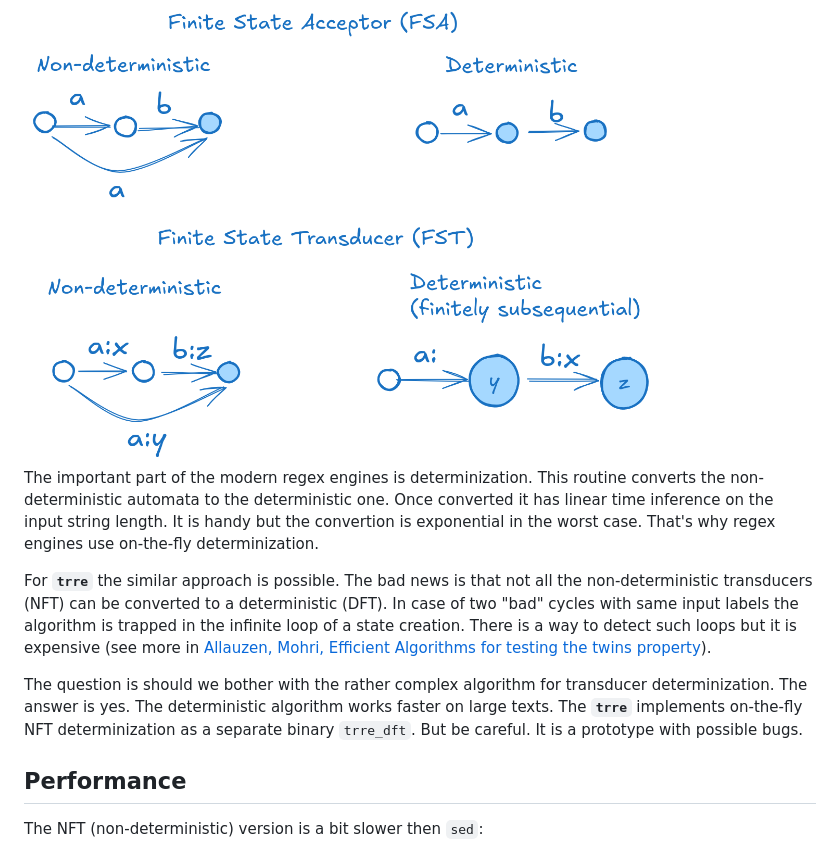
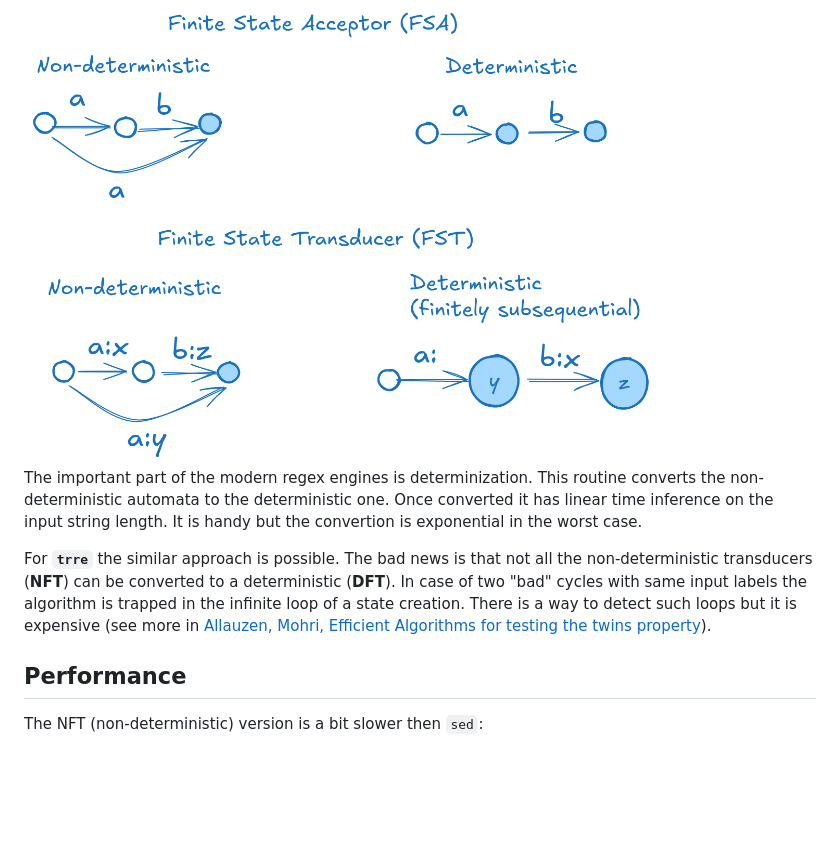
Before and after one commit to c0stya/trre, a Markdown page: README.md, the part around the change printed below. Drawn GitHub-style; blank space fills up the shorter version.

Commit message:
more style fixes

```diff
--- a/README.md
+++ b/README.md
@@ -226,11 +226,9 @@ $ echo '<cat><dog>' | trre '<(.:)*?>'
 
 <img src="docs/determinization.png" width="80%"/>
 
-The important part of the modern regex engines is determinization. This routine converts the non-deterministic automata to the deterministic one. Once converted it has linear time inference on the input string length. It is handy but the convertion is exponential in the worst case. That's why regex engines use on-the-fly determinization.
+The important part of the modern regex engines is determinization. This routine converts the non-deterministic automata to the deterministic one. Once converted it has linear time inference on the input string length. It is handy but the convertion is exponential in the worst case.
 
-For **`trre`** the similar approach is possible. The bad news is that not all the non-deterministic transducers (NFT) can be converted to a deterministic (DFT). In case of two "bad" cycles with same input labels the algorithm is trapped in the infinite loop of a state creation. There is a way to detect such loops but it is expensive (see more in [Allauzen, Mohri, Efficient Algorithms for testing the twins property](https://cs.nyu.edu/~mohri/pub/twins.pdf)).
-
-The question is should we bother with the rather complex algorithm for transducer determinization. The answer is yes. The deterministic algorithm works faster on large texts. The **`trre`** implements on-the-fly NFT determinization as a separate binary `trre_dft`. But be careful. It is a prototype with possible bugs.
+For **`trre`** the similar approach is possible. The bad news is that not all the non-deterministic transducers (**NFT**) can be converted to a deterministic (**DFT**). In case of two "bad" cycles with same input labels the algorithm is trapped in the infinite loop of a state creation. There is a way to detect such loops but it is expensive (see more in [Allauzen, Mohri, Efficient Algorithms for testing the twins property](https://cs.nyu.edu/~mohri/pub/twins.pdf)).
 
 ## Performance
 
```
Also changed, not shown: other parts of README.md (+1 -1 lines).
